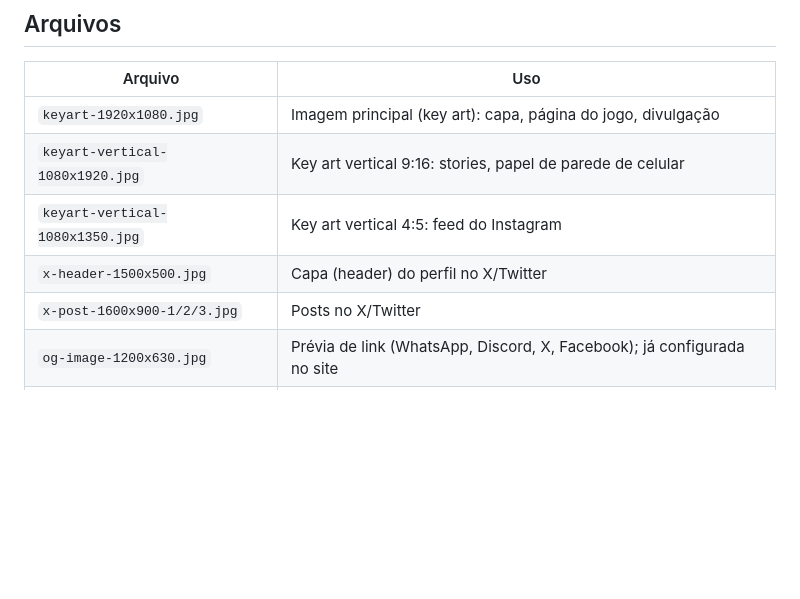
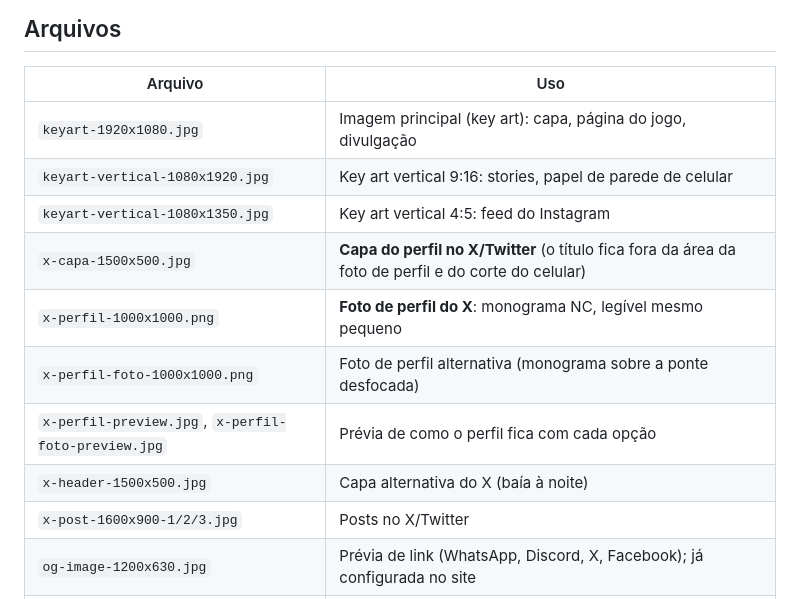
Before and after one commit to souapenasjunior/night-cruise, a Markdown page: presskit/README.md, the part around the change. GitHub-like rendering; blank space fills up the shorter version.

Commit message:
Press kit: X profile set (header + NC monogram avatar, two options, with previews)
Co-Authored-By: Claude Opus 5.5 <noreply@anthropic.com>
Claude-Session: https://claude.ai/code/session_01M8nriKSsmiP4Yj89DcaCwB

```diff
--- a/presskit/README.md
+++ b/presskit/README.md
@@ -62,7 +62,11 @@ Night Cruise is a relaxed driving game inspired by Tokyo's expressways (the Shut
 | `keyart-1920x1080.jpg` | Imagem principal (key art): capa, página do jogo, divulgação |
 | `keyart-vertical-1080x1920.jpg` | Key art vertical 9:16: stories, papel de parede de celular |
 | `keyart-vertical-1080x1350.jpg` | Key art vertical 4:5: feed do Instagram |
-| `x-header-1500x500.jpg` | Capa (header) do perfil no X/Twitter |
+| `x-capa-1500x500.jpg` | **Capa do perfil no X/Twitter** (o título fica fora da área da foto de perfil e do corte do celular) |
+| `x-perfil-1000x1000.png` | **Foto de perfil do X**: monograma NC, legível mesmo pequeno |
+| `x-perfil-foto-1000x1000.png` | Foto de perfil alternativa (monograma sobre a ponte desfocada) |
+| `x-perfil-preview.jpg`, `x-perfil-foto-preview.jpg` | Prévia de como o perfil fica com cada opção |
+| `x-header-1500x500.jpg` | Capa alternativa do X (baía à noite) |
 | `x-post-1600x900-1/2/3.jpg` | Posts no X/Twitter |
 | `og-image-1200x630.jpg` | Prévia de link (WhatsApp, Discord, X, Facebook); já configurada no site |
 | `github-social-1280x640.jpg` | Prévia do repositório no GitHub (Settings › Social preview) |
```
Also changed, not shown: presskit/x-capa-1500x500.jpg (added), presskit/x-perfil-1000x1000.png (added), presskit/x-perfil-foto-1000x1000.png (added), presskit/x-perfil-foto-preview.jpg (added), presskit/x-perfil-preview.jpg (added).
